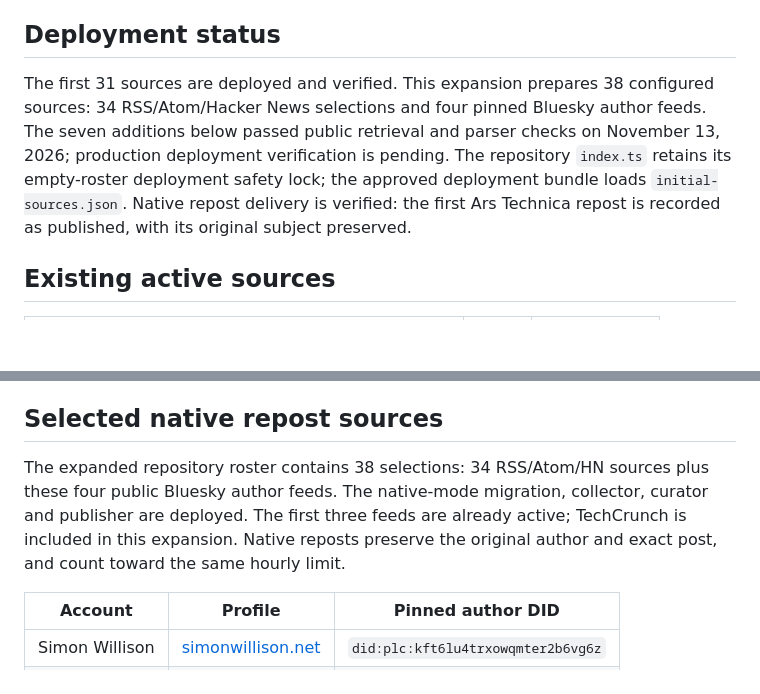
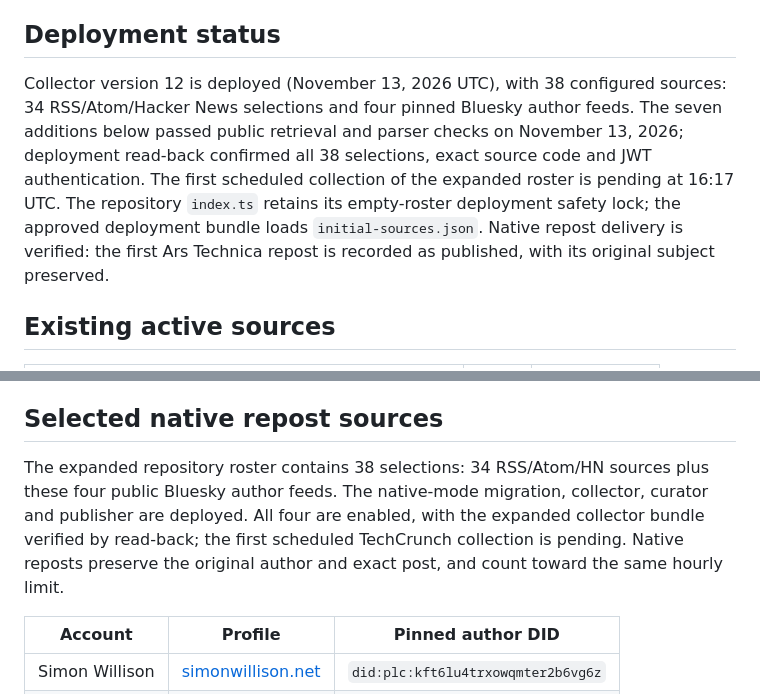
Before and after one commit to itomek/itomek-news-digest-agent, a Markdown page: docs/warpcore-sources.md, 2 parts joined by grey strips. Rendered like a GitHub page; blank space fills up the shorter version.

Commit message:
docs: record verified source deployment and first native repost

```diff
--- a/docs/warpcore-sources.md
+++ b/docs/warpcore-sources.md
@@ -4,7 +4,7 @@ This is the human-readable companion to `supabase/functions/news-collect/initial
 
 ## Deployment status
 
-The first 31 sources are deployed and verified. This expansion prepares 38 configured sources: 34 RSS/Atom/Hacker News selections and four pinned Bluesky author feeds. The seven additions below passed public retrieval and parser checks on November 13, 2026; production deployment verification is pending. The repository `index.ts` retains its empty-roster deployment safety lock; the approved deployment bundle loads `initial-sources.json`. Native repost delivery is verified: the first Ars Technica repost is recorded as published, with its original subject preserved.
+Collector version 12 is deployed (November 13, 2026 UTC), with 38 configured sources: 34 RSS/Atom/Hacker News selections and four pinned Bluesky author feeds. The seven additions below passed public retrieval and parser checks on November 13, 2026; deployment read-back confirmed all 38 selections, exact source code and JWT authentication. The first scheduled collection of the expanded roster is pending at 16:17 UTC. The repository `index.ts` retains its empty-roster deployment safety lock; the approved deployment bundle loads `initial-sources.json`. Native repost delivery is verified: the first Ars Technica repost is recorded as published, with its original subject preserved.
 
 ## Existing active sources
 
@@ -59,7 +59,7 @@ Both passed strict retrieval and parser validation. Select only meaningful AI, c
 
 ## Selected native repost sources
 
-The expanded repository roster contains 38 selections: 34 RSS/Atom/HN sources plus these four public Bluesky author feeds. The native-mode migration, collector, curator and publisher are deployed. The first three feeds are already active; TechCrunch is included in this expansion. Native reposts preserve the original author and exact post, and count toward the same hourly limit.
+The expanded repository roster contains 38 selections: 34 RSS/Atom/HN sources plus these four public Bluesky author feeds. The native-mode migration, collector, curator and publisher are deployed. All four are enabled, with the expanded collector bundle verified by read-back; the first scheduled TechCrunch collection is pending. Native reposts preserve the original author and exact post, and count toward the same hourly limit.
 
 | Account | Profile | Pinned author DID |
 |---|---|---|
```
Also changed, not shown: docs/warpcore-native-reposts.md (+3 -3 lines), 1 other file.
